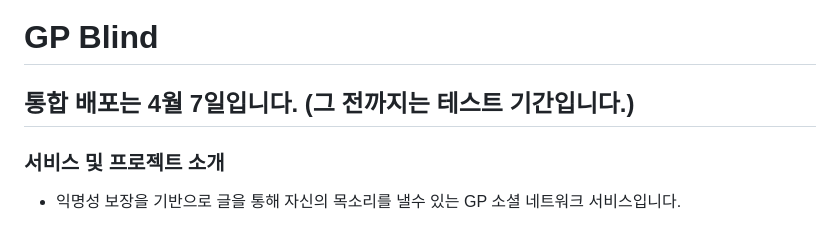
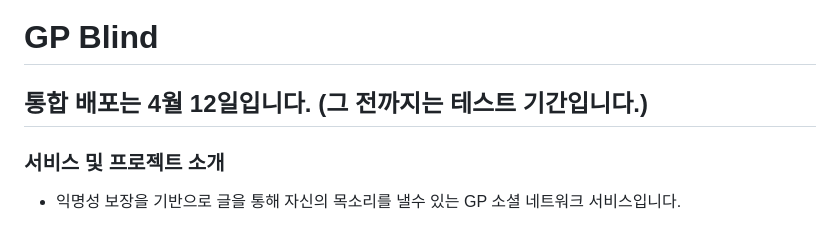
Before and after one commit to taeyun1215/MKC, a Markdown page: README.md, the part around the change. Drawn GitHub-style.

```diff
--- a/README.md
+++ b/README.md
@@ -1,5 +1,5 @@
 # GP Blind
-## 통합 배포는 4월 7일입니다. (그 전까지는 테스트 기간입니다.)
+## 통합 배포는 4월 12일입니다. (그 전까지는 테스트 기간입니다.)
 
 ### 서비스 및 프로젝트 소개
 - 익명성 보장을 기반으로 글을 통해 자신의 목소리를 낼수 있는 GP 소셜 네트워크 서비스입니다.
```
